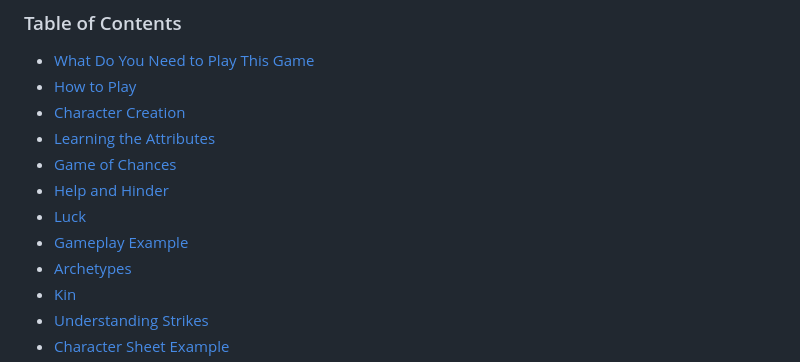
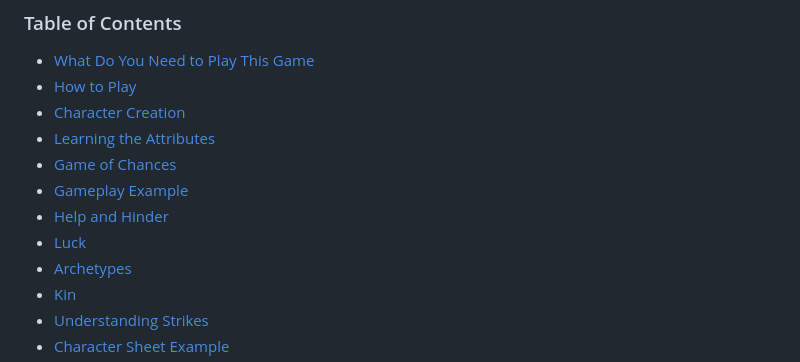
Before and after one commit to BareBones-RPG/barebones-rpg-basic, a Markdown page: docs/index.md, the part around the change. Rendered like a GitHub page.

```diff
--- a/docs/index.md
+++ b/docs/index.md
@@ -27,9 +27,9 @@ The full text is licensed under the [Creative Commons Attribution 4.0](https://c
 - [Character Creation](#character-creation)
 - [Learning the Attributes](#learning-the-attributes)
 - [Game of Chances](#game-of-chances)
+- [Gameplay Example](#game-play-example)
 - [Help and Hinder](#help-and-hinder)
 - [Luck](#luck)
-- [Gameplay Example](#game-play-example)
 - [Archetypes](#archetypes)
 - [Kin](#kin)
 - [Understanding Strikes](#understanding-strikes)
```
